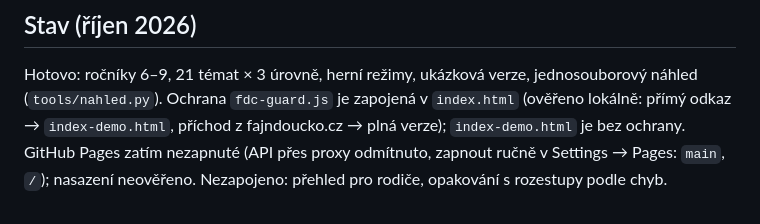
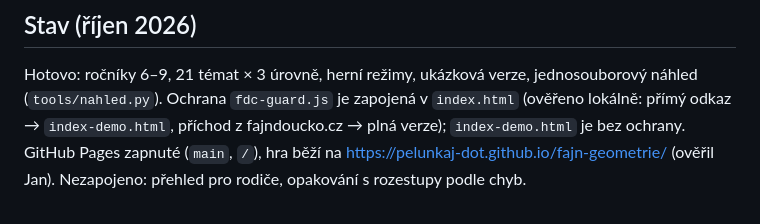
Before and after one commit to pelunkaj-dot/fajn-geometrie, a Markdown page: CLAUDE.md, the part around the change. Rendered like a GitHub page.

```diff
--- a/CLAUDE.md
+++ b/CLAUDE.md
@@ -41,5 +41,5 @@ Vanilla JS, ES moduly, bez build kroku. Přehled souborů je v README.md.
 ## Stav (říjen 2026)
 Hotovo: ročníky 6–9, 21 témat × 3 úrovně, herní režimy, ukázková verze, jednosouborový náhled (`tools/nahled.py`).
 Ochrana `fdc-guard.js` je zapojená v `index.html` (ověřeno lokálně: přímý odkaz → `index-demo.html`, příchod z fajndoucko.cz → plná verze); `index-demo.html` je bez ochrany.
-GitHub Pages zatím nezapnuté (API přes proxy odmítnuto, zapnout ručně v Settings → Pages: `main`, `/`); nasazení neověřeno.
+GitHub Pages zapnuté (`main`, `/`), hra běží na https://pelunkaj-dot.github.io/fajn-geometrie/ (ověřil Jan).
 Nezapojeno: přehled pro rodiče, opakování s rozestupy podle chyb.
```
Also changed, not shown: README.md (+0 -2 lines).
